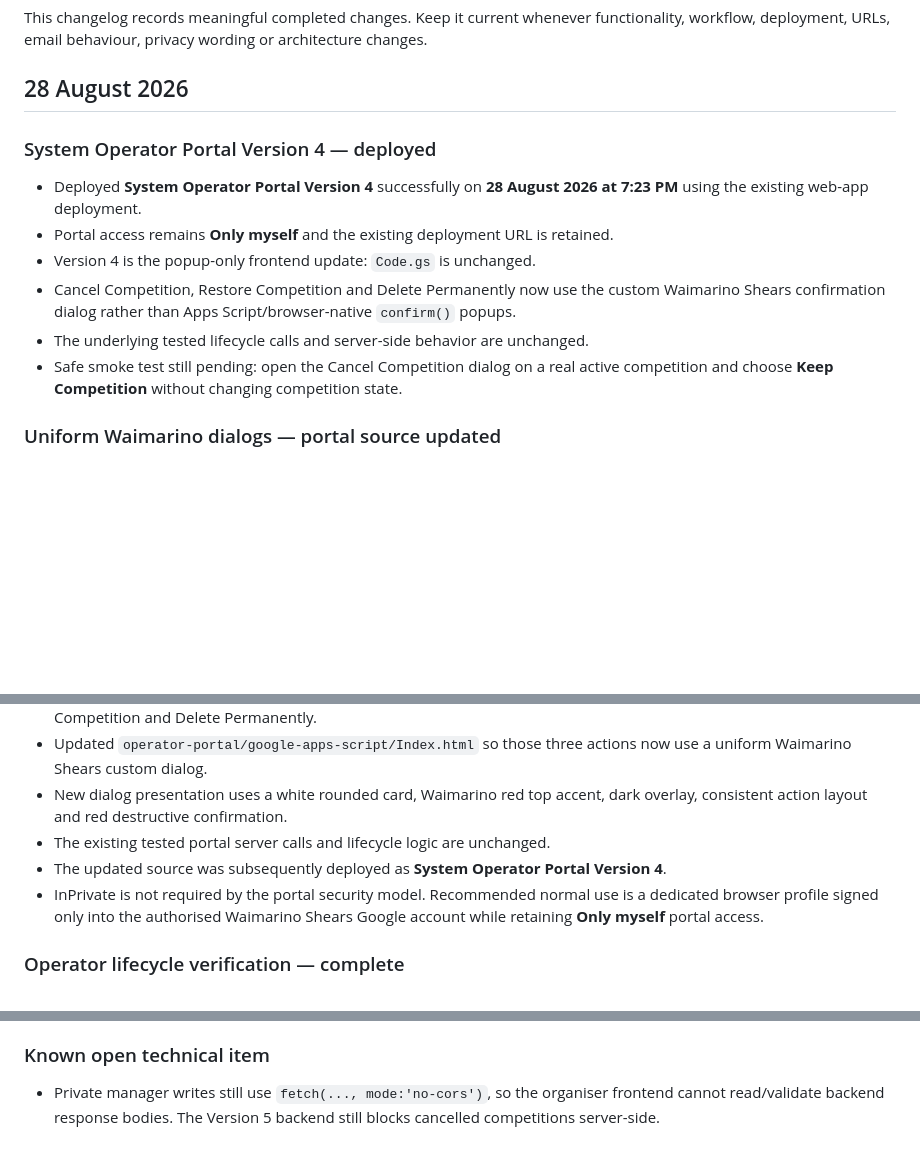
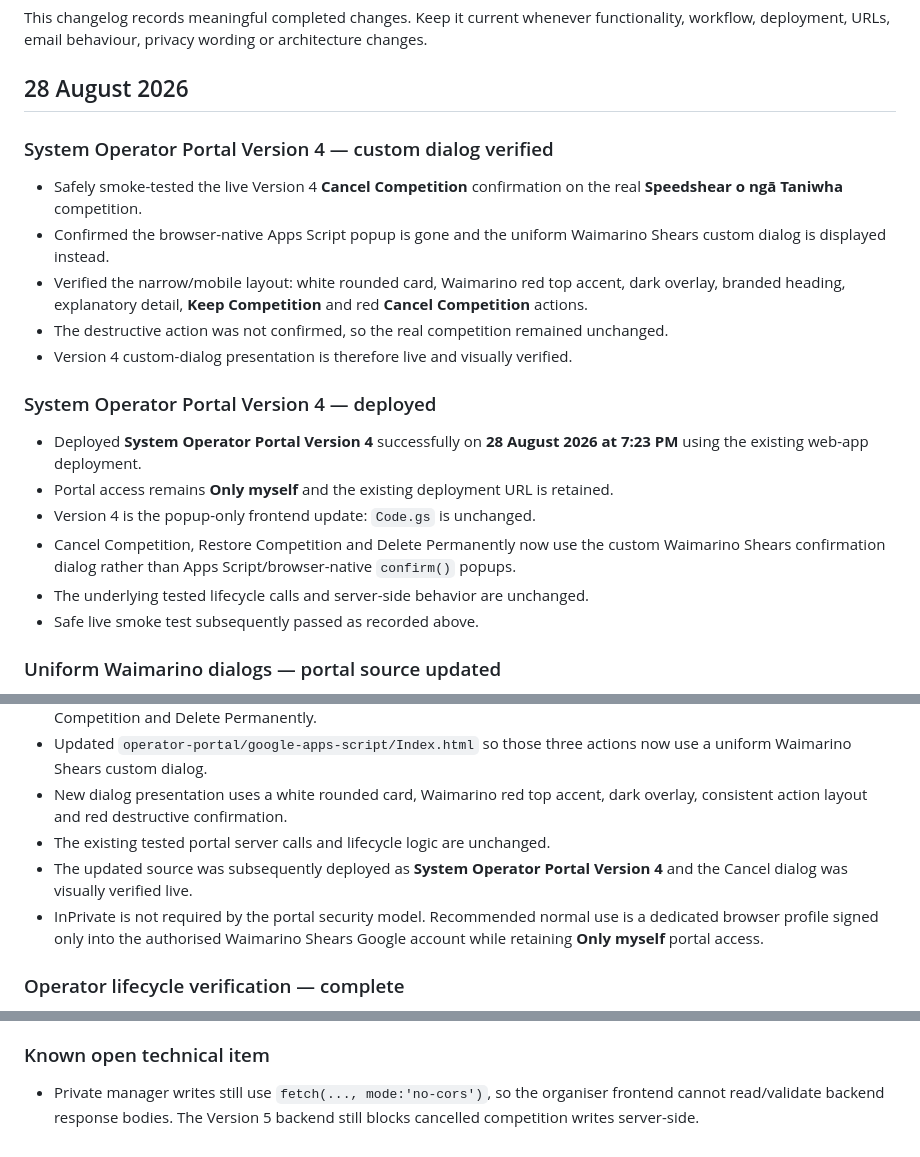
Before and after one commit to Turiedmonds/speed-shear-roster-builder, a Markdown page: CHANGELOG.md, 3 parts joined by grey strips. GitHub-like rendering; blank space fills up the shorter version.

Commit message:
Verify Version 4 custom dialog

```diff
--- a/CHANGELOG.md
+++ b/CHANGELOG.md
@@ -3,6 +3,14 @@
 This changelog records meaningful completed changes. Keep it current whenever functionality, workflow, deployment, URLs, email behaviour, privacy wording or architecture changes.
 
 ## 28 August 2026
+
+### System Operator Portal Version 4 — custom dialog verified
+
+- Safely smoke-tested the live Version 4 **Cancel Competition** confirmation on the real **Speedshear o ngā Taniwha** competition.
+- Confirmed the browser-native Apps Script popup is gone and the uniform Waimarino Shears custom dialog is displayed instead.
+- Verified the narrow/mobile layout: white rounded card, Waimarino red top accent, dark overlay, branded heading, explanatory detail, **Keep Competition** and red **Cancel Competition** actions.
+- The destructive action was not confirmed, so the real competition remained unchanged.
+- Version 4 custom-dialog presentation is therefore live and visually verified.
 
 ### System Operator Portal Version 4 — deployed
 
@@ -11,7 +19,7 @@ This changelog records meaningful completed changes. Keep it current whenever fu
 - Version 4 is the popup-only frontend update: `Code.gs` is unchanged.
 - Cancel Competition, Restore Competition and Delete Permanently now use the custom Waimarino Shears confirmation dialog rather than Apps Script/browser-native `confirm()` popups.
 - The underlying tested lifecycle calls and server-side behavior are unchanged.
-- Safe smoke test still pending: open the Cancel Competition dialog on a real active competition and choose **Keep Competition** without changing competition state.
+- Safe live smoke test subsequently passed as recorded above.
 
 ### Uniform Waimarino dialogs — portal source updated
 
@@ -22,7 +30,7 @@ This changelog records meaningful completed changes. Keep it current whenever fu
 - Updated `operator-portal/google-apps-script/Index.html` so those three actions now use a uniform Waimarino Shears custom dialog.
 - New dialog presentation uses a white rounded card, Waimarino red top accent, dark overlay, consistent action layout and red destructive confirmation.
 - The existing tested portal server calls and lifecycle logic are unchanged.
-- The updated source was subsequently deployed as **System Operator Portal Version 4**.
+- The updated source was subsequently deployed as **System Operator Portal Version 4** and the Cancel dialog was visually verified live.
 - InPrivate is not required by the portal security model. Recommended normal use is a dedicated browser profile signed only into the authorised Waimarino Shears Google account while retaining **Only myself** portal access.
 
 ### Operator lifecycle verification — complete
@@ -151,4 +159,4 @@ Using **WS-2026-0016 — Speedshear o ngā Taniwha**:
 
 ### Known open technical item
 
-- Private manager writes still use `fetch(..., mode:'no-cors')`, so the organiser frontend cannot read/validate backend response bodies. The Version 5 backend still blocks cancelled competitions server-side.
+- Private manager writes still use `fetch(..., mode:'no-cors')`, so the organiser frontend cannot read/validate backend response bodies. The Version 5 backend still blocks cancelled competition writes server-side.
```
